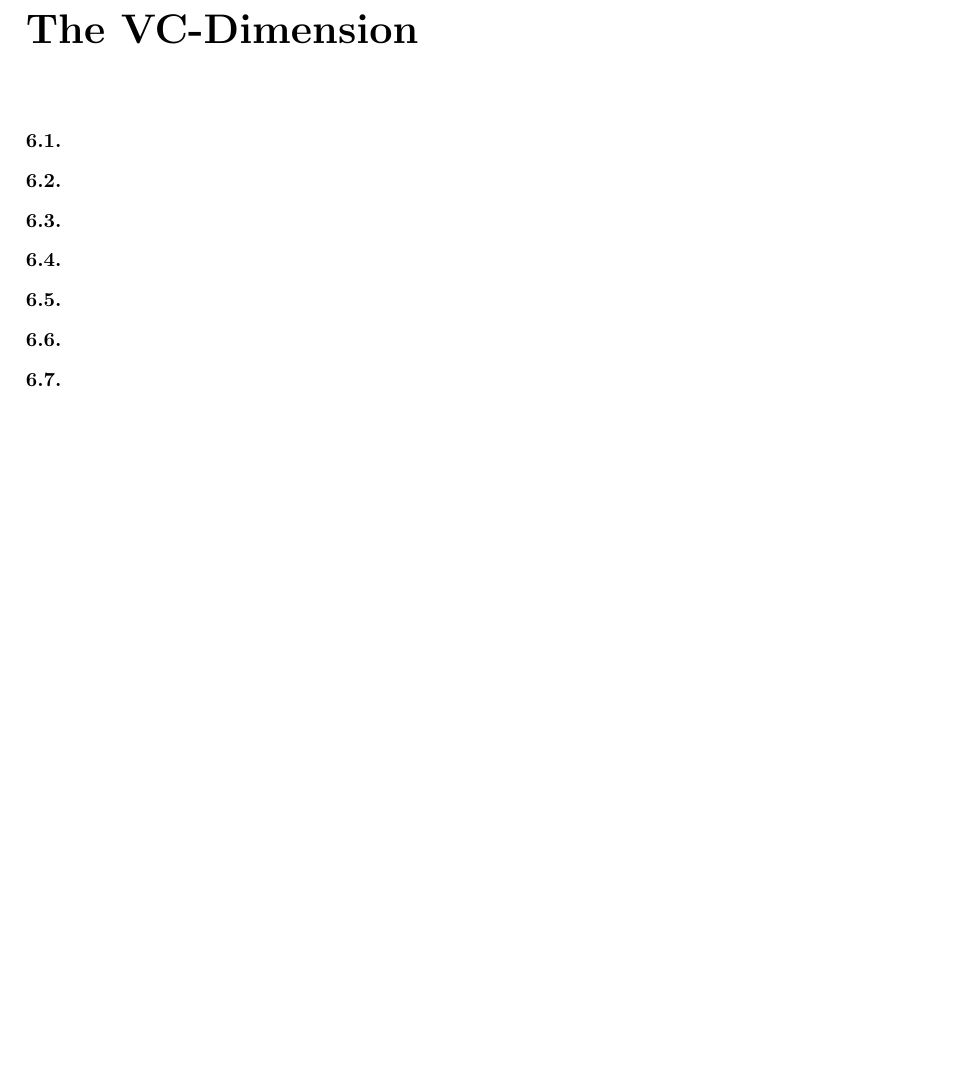
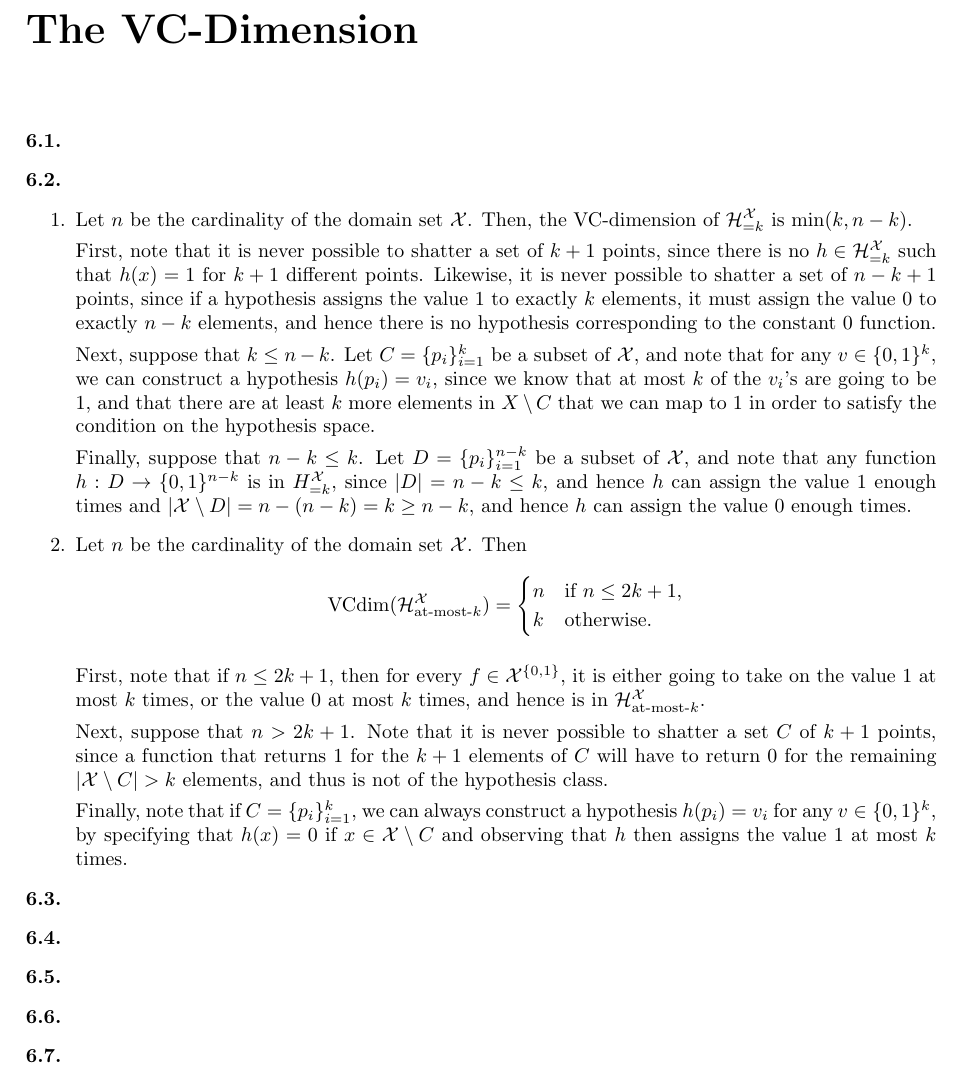
Before and after one commit to dtrifuno/understanding-machine-learning-solutions, a LaTeX thesis (main.tex, which reads commands.tex, part1/ch06.tex): part of page 9 of 33 before the commit and part of page 9 of 34 after it, cut so that both start at the same text, the shorter picture padded with empty space. Compiled offline with pdfLaTeX.

Commit message:
Add Exercise 6.2

```diff
--- a/commands.tex
+++ b/commands.tex
@@ -2,3 +2,7 @@
 
 \newcommand{\R}{\ensuremath{\mathbb{R}}}
 \newcommand{\x}{\ensuremath{\mathbf{x}}}
+
+\newcommand{\X}{\ensuremath{\mathcal{X}}}
+\renewcommand{\H}{\ensuremath{\mathcal{H}}}
+\DeclareMathOperator*{\VCdim}{VCdim}
--- a/main.tex
+++ b/main.tex
@@ -17,7 +17,7 @@
 \setulmarginsandblock{2.5cm}{2.5cm}{*}
 \checkandfixthelayout
 
-\title{A Solution Guide to Shai Shalev-Schwartz and Shai Ben-David's\\ ``Understanding Machine Learning''}
+\title{A Solution Guide to Shai Shalev-Shwartz and Shai Ben-David's\\ ``Understanding Machine Learning''}
 \author{Solutions by Darko Trifunovski}
 \date{November 17, 2021}
 
--- a/part1/ch06.tex
+++ b/part1/ch06.tex
@@ -1,6 +1,53 @@
 \chapter{The VC-Dimension}
 
 \begin{ex}
+\end{ex}
+
+\begin{ex}
+  \begin{enumerate}
+    \item[]
+    \item Let $n$ be the cardinality of the domain set $\X$. Then, the
+          VC-dimension of $\H^\X_{=k}$ is $\min(k, n-k)$.
+
+          First, note that it is never possible to shatter a set of $k+1$ points, since there is no
+          $h\in\H^\X_{=k}$ such that $h(x)=1$ for $k+1$ different points. Likewise,
+          it is never possible to shatter a set of $n-k+1$ points, since if a
+          hypothesis assigns the value $1$ to exactly $k$ elements, it must assign
+          the value $0$ to exactly $n-k$ elements, and hence there is no hypothesis
+          corresponding to the constant $0$ function.
+
+          Next, suppose that $k\leq n-k$. Let $C=\{p_i\}_{i=1}^k$ be a subset of $\X$,
+          and note that for any $v\in\{0,1\}^k$, we can construct a hypothesis $h(p_i)=v_i$, since we
+          know that at most $k$ of the $v_i$'s are going to be $1$, and that there are
+          at least $k$ more elements in $X\setminus C$ that we can map to $1$ in order to
+          satisfy the condition on the hypothesis space.
+
+          Finally, suppose that $n-k\leq k$. Let $D=\{p_i\}_{i=1}^{n-k}$ be a subset of $\X$,
+          and note that any function $h:D\to \{0,1\}^{n-k}$ is in $H^\X_{=k}$, since
+          $|D|=n-k\leq k$, and hence $h$ can assign the value $1$ enough times and
+          $|\X\setminus D|=n-(n-k)=k\geq n-k$, and hence $h$ can assign the value $0$
+          enough times.
+    \item Let $n$ be the cardinality of the domain set $\X$. Then
+          \begin{align*}
+            \VCdim(\H^\X_{\text{at-most-$k$}})=\begin{cases}
+              n & \text{if $n\leq 2k+1$}, \\
+              k & \text{otherwise}.
+            \end{cases}
+          \end{align*}
+
+          First, note that if $n\leq 2k+1$, then for every $f\in \X^{\{0, 1\}}$, it is
+          either going to take on the value $1$ at most $k$ times, or the value $0$ at most
+          $k$ times, and hence is in $\H^\X_{\text{at-most-$k$}}$.
+
+          Next, suppose that $n>2k+1$. Note that it is never possible to shatter a set $C$ of
+          $k+1$ points, since a function that returns $1$ for the $k+1$ elements of $C$ will have
+          to return $0$ for the remaining $|\X\setminus C|>k$ elements, and thus is not of the
+          hypothesis class.
+
+          Finally, note that if $C=\{p_i\}_{i=1}^k$, we can always construct a hypothesis
+          $h(p_i)=v_i$ for any $v\in \{0,1\}^k$, by specifying that $h(x)=0$ if $x\in \X\setminus C$
+          and observing that $h$ then assigns the value $1$ at most $k$ times.
+  \end{enumerate}
 \end{ex}
 
 \begin{ex}
```
Also changed, not shown: part1/ch06.tex (3 more changed lines).
